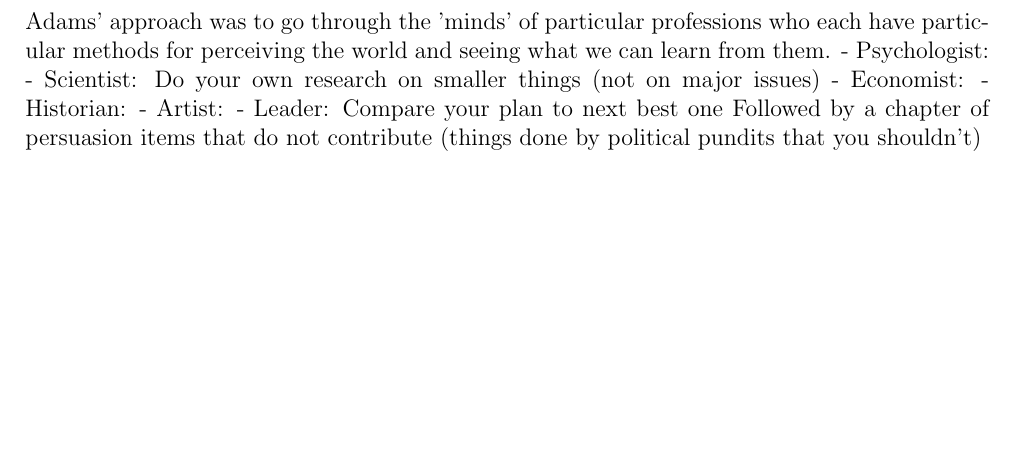
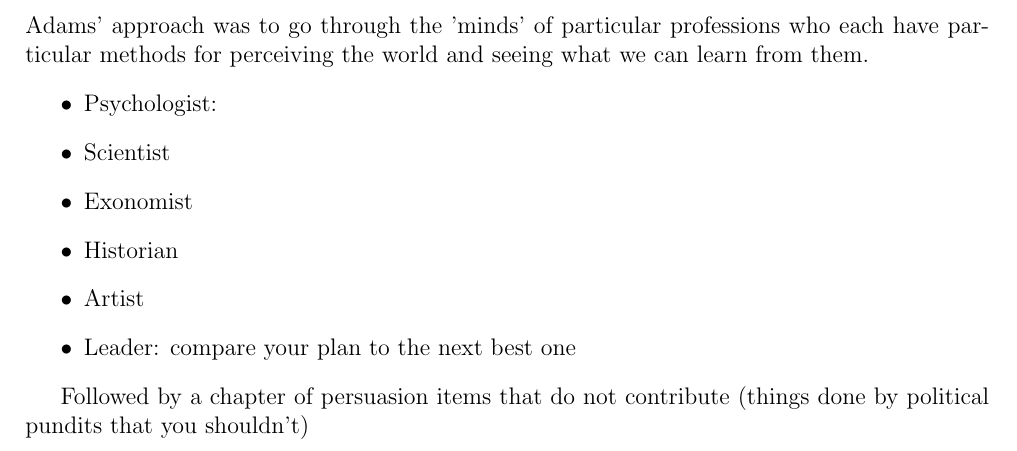
Before and after one commit to Pluriscient/books, a LaTeX document (book-summaries.tex, which reads summaries/loserthink-adams.tex): part of page 9 of 9, cut so that both start at the same text, the shorter picture padded with empty space. Compiled offline with pdfLaTeX.

Commit message:
loserthink md -> tex

```diff
--- a/summaries/loserthink-adams.tex
+++ b/summaries/loserthink-adams.tex
@@ -5,10 +5,13 @@ Scott Adams made for a very interesting read about his concept of losethink. Los
 
 \subsubsection{Summary of learning points}
 Adams' approach was to go through the 'minds' of particular professions who each have particular methods for perceiving the world and seeing what we can learn from them.
-- Psychologist:
-- Scientist: Do your own research on smaller things (not on major issues)
-- Economist:
-- Historian:
-- Artist:
-- Leader: Compare your plan to next best one
+\begin{itemize}
+    \item Psychologist:
+    \item Scientist
+    \item Exonomist
+    \item Historian
+    \item Artist
+    \item Leader: compare your plan to the next best one
+\end{itemize}
+
 Followed by a chapter of persuasion items that do not contribute (things done by political pundits that you shouldn't)
```
